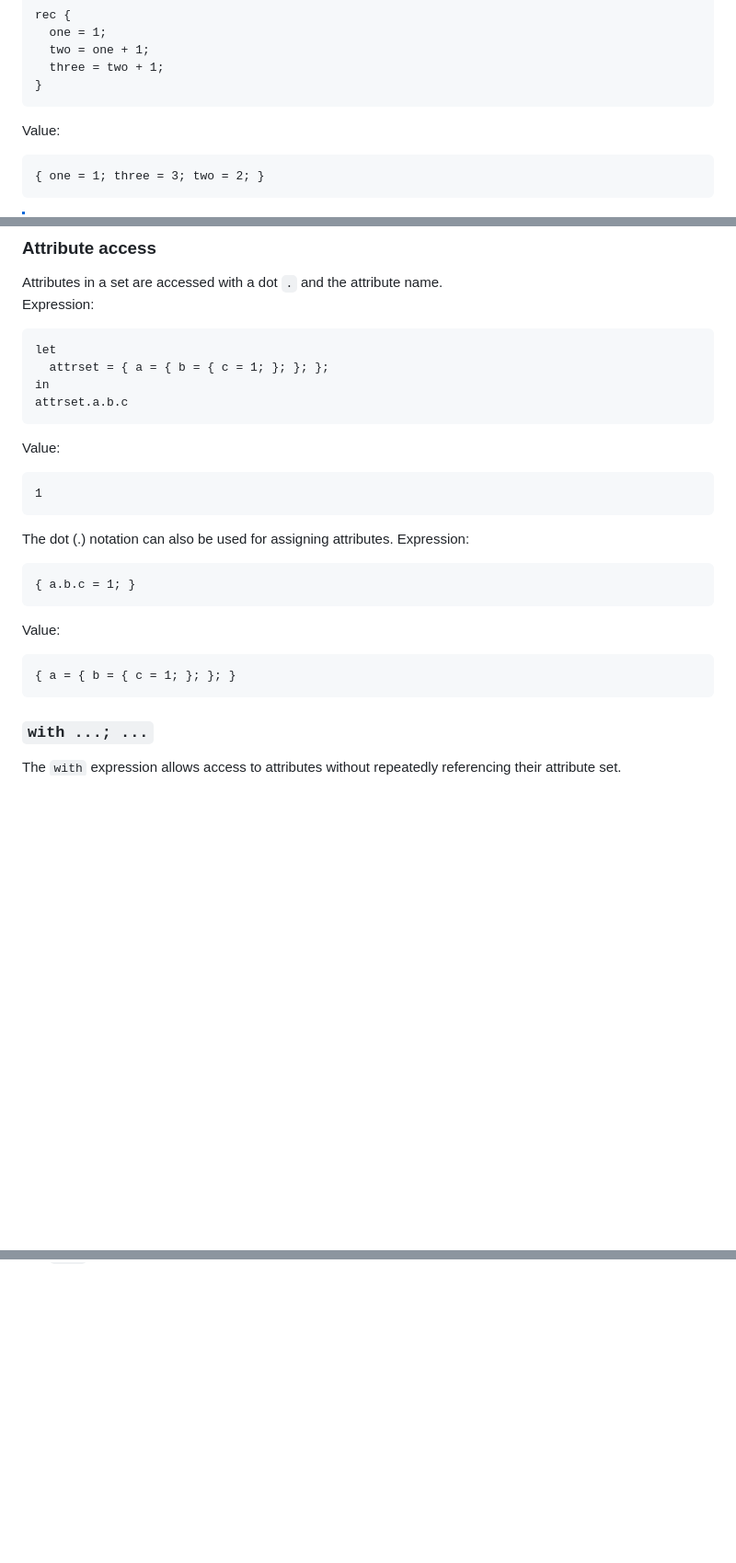
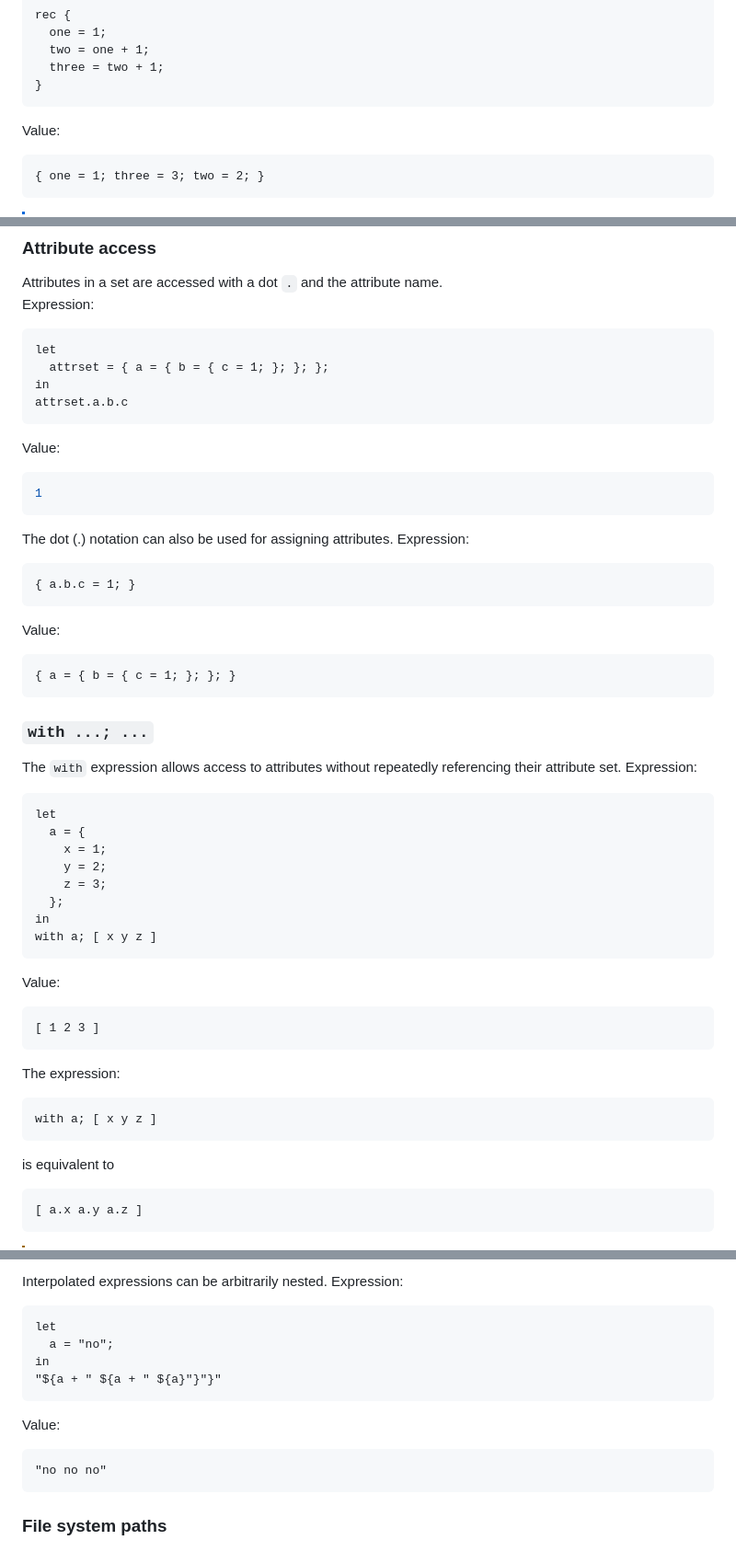
Before and after one commit to design-et-solutions/.dotfiles, a Markdown page: nix.md, 3 parts joined by grey strips. Shown at 92% size. GitHub-like rendering; blank space fills up the shorter version.

````diff
--- a/nix.md
+++ b/nix.md
@@ -264,7 +264,7 @@ rec {
 }
 ```
 Value:
-```
+```nix
 { one = 1; three = 3; two = 2; }
 ```
 
@@ -313,7 +313,7 @@ in
 attrset.a.b.c
 ```
 Value:
-```
+```shell
 1
 ```
 
@@ -323,9 +323,33 @@ Expression:
 { a.b.c = 1; }
 ```
 Value:
-```
+```nix
 { a = { b = { c = 1; }; }; }
 ```
 
 ### `with ...; ...`
 The `with` expression allows access to attributes without repeatedly referencing their attribute set.
+Expression:
+```nix
+let
+  a = {
+    x = 1;
+    y = 2;
+    z = 3;
+  };
+in
+with a; [ x y z ]
+```
+Value:
+```nix
+[ 1 2 3 ]
+```
+The expression:
+```nix
+with a; [ x y z ]
+```
+is equivalent to
+```nix
+[ a.x a.y a.z ]
+```
+
@@ -331,0 +433,13 @@ The `with` expression allows access to attributes without repeatedly referencing
+Interpolated expressions can be arbitrarily nested.
+Expression:
+```nix
+let
+  a = "no";
+in
+"${a + " ${a + " ${a}"}"}"
+```
+Value:
+```nix
+"no no no"
+```
+### File system paths
````
Also changed, not shown: other parts of nix.md (+79 -2 lines).
